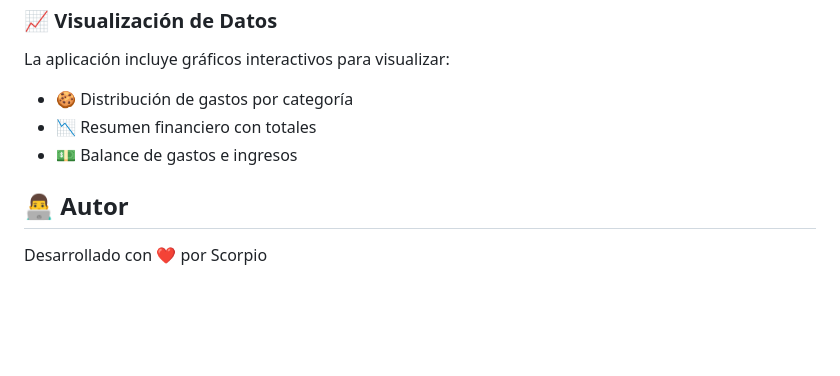
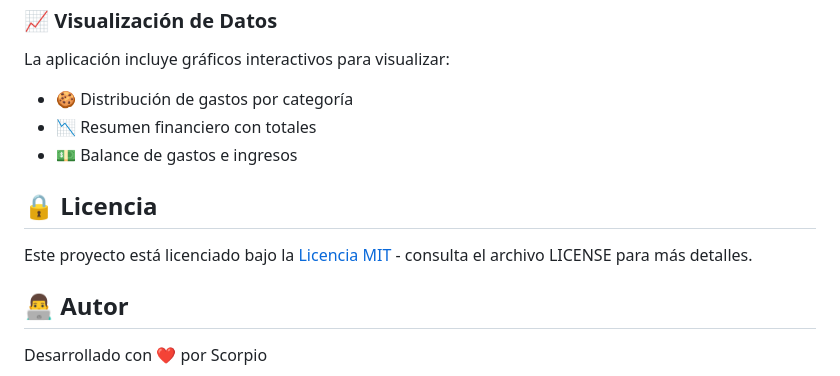
Before and after one commit to scorpio21/gastos-comunidad, a Markdown page: README.md, the part around the change. Drawn GitHub-style; blank space fills up the shorter version.

Commit message:
Añadir licencia MIT y actualizar README

```diff
--- a/README.md
+++ b/README.md
@@ -281,6 +281,10 @@ La aplicación incluye gráficos interactivos para visualizar:
 - 📉 Resumen financiero con totales
 - 💵 Balance de gastos e ingresos
 
+## 🔒 Licencia
+
+Este proyecto está licenciado bajo la [Licencia MIT](LICENSE) - consulta el archivo LICENSE para más detalles.
+
 ## 👨‍💻 Autor
 
 Desarrollado con ❤️ por Scorpio
```
